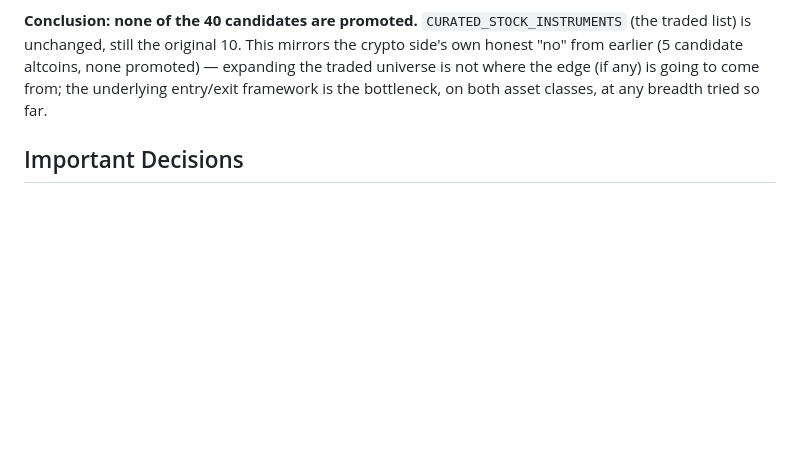
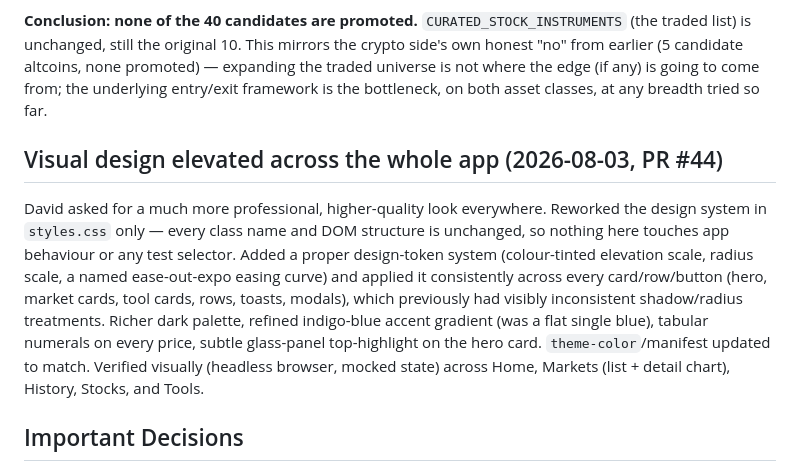
Before and after one commit to davidpit1565/automatic-trading-ai, a Markdown page: PROJECT_STATE.md, the part around the change. GitHub-like rendering; blank space fills up the shorter version.

Commit message:
Document visual design overhaul in PROJECT_STATE

```diff
--- a/PROJECT_STATE.md
+++ b/PROJECT_STATE.md
@@ -1114,6 +1114,20 @@ promoted) — expanding the traded universe is not where the edge (if any)
 is going to come from; the underlying entry/exit framework is the
 bottleneck, on both asset classes, at any breadth tried so far.
 
+## Visual design elevated across the whole app (2026-08-03, PR #44)
+David asked for a much more professional, higher-quality look everywhere.
+Reworked the design system in `styles.css` only — every class name and DOM
+structure is unchanged, so nothing here touches app behaviour or any test
+selector. Added a proper design-token system (colour-tinted elevation scale,
+radius scale, a named ease-out-expo easing curve) and applied it consistently
+across every card/row/button (hero, market cards, tool cards, rows, toasts,
+modals), which previously had visibly inconsistent shadow/radius treatments.
+Richer dark palette, refined indigo-blue accent gradient (was a flat single
+blue), tabular numerals on every price, subtle glass-panel top-highlight on
+the hero card. `theme-color`/manifest updated to match. Verified visually
+(headless browser, mocked state) across Home, Markets (list + detail chart),
+History, Stocks, and Tools.
+
 ## Important Decisions
 - Autonomous improvement loop (CronCreate ~every 5h) resumes after usage resets;
   David pre-approved changes — no approval prompts.
```
